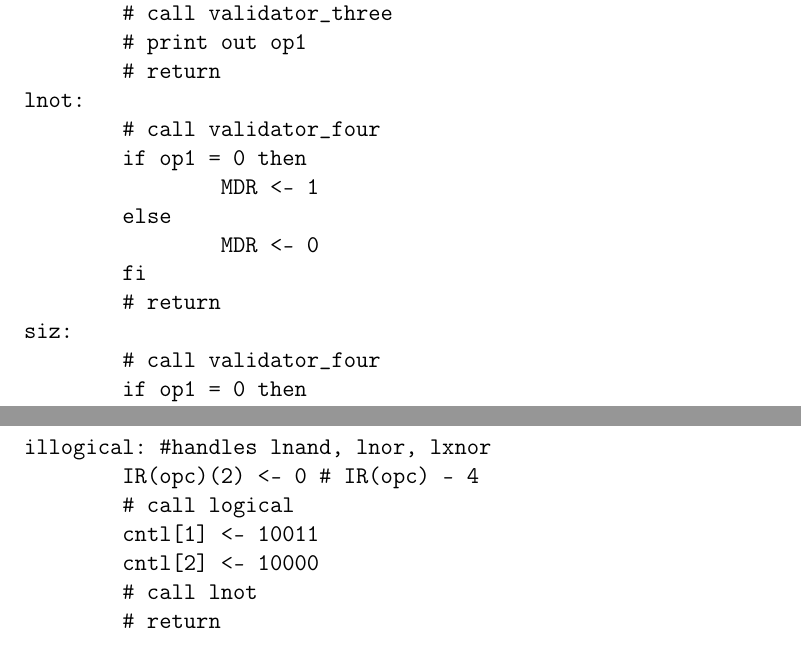
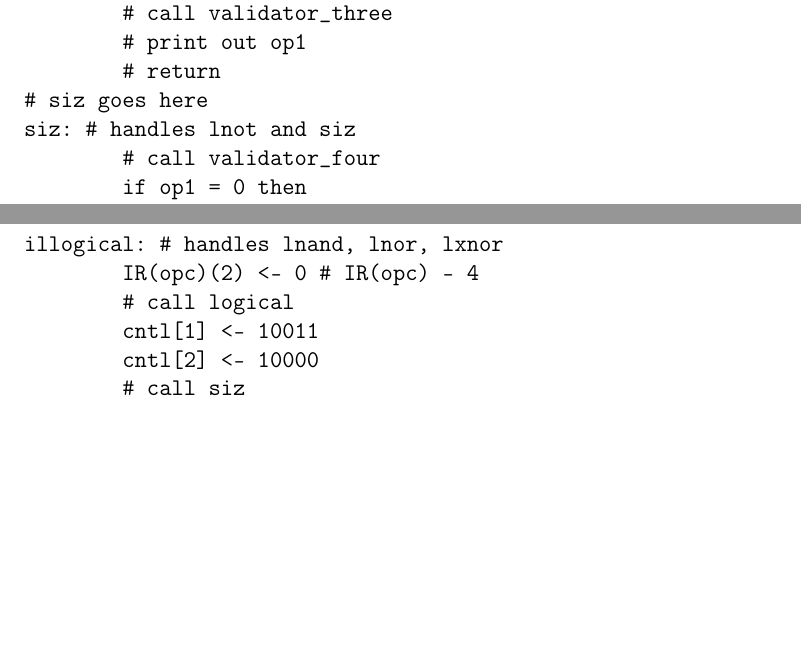
Before and after one commit to solb/comparchcpu, a LaTeX document (hard.tex): two parts of pages 8 and 10 of 14 before the commit and two parts of pages 8 and 9 of 14 after it, joined at a grey line, cut so that both start at the same text, the shorter picture padded with empty space. Compiled offline with pdfLaTeX.

Commit message:
Fixed duplicate code between lnot and siz

```diff
--- a/hard.tex
+++ b/hard.tex
@@ -361,15 +361,8 @@ prnt:
 	# call validator_three
 	# print out op1
 	# return
-lnot:
-	# call validator_four
-	if op1 = 0 then
-		MDR <- 1
-	else
-		MDR <- 0
-	fi
-	# return
-siz:
+# siz goes here
+siz: # handles lnot and siz
 	# call validator_four
 	if op1 = 0 then
 		MDR <- 1
@@ -444,12 +437,12 @@ logical: # handles land, lor, lxor
 	# call function at uJumpTab label IR(opc)
 	# return
 
-illogical: #handles lnand, lnor, lxnor
+illogical: # handles lnand, lnor, lxnor
 	IR(opc)(2) <- 0 # IR(opc) - 4
 	# call logical
 	cntl[1] <- 10011
 	cntl[2] <- 10000
-	# call lnot
+	# call siz
 	# return
 
 compbranch: # handles blt, bgt, beq, bne, ble, bge
```
Also changed, not shown: hard.tex (8 more changed lines).
